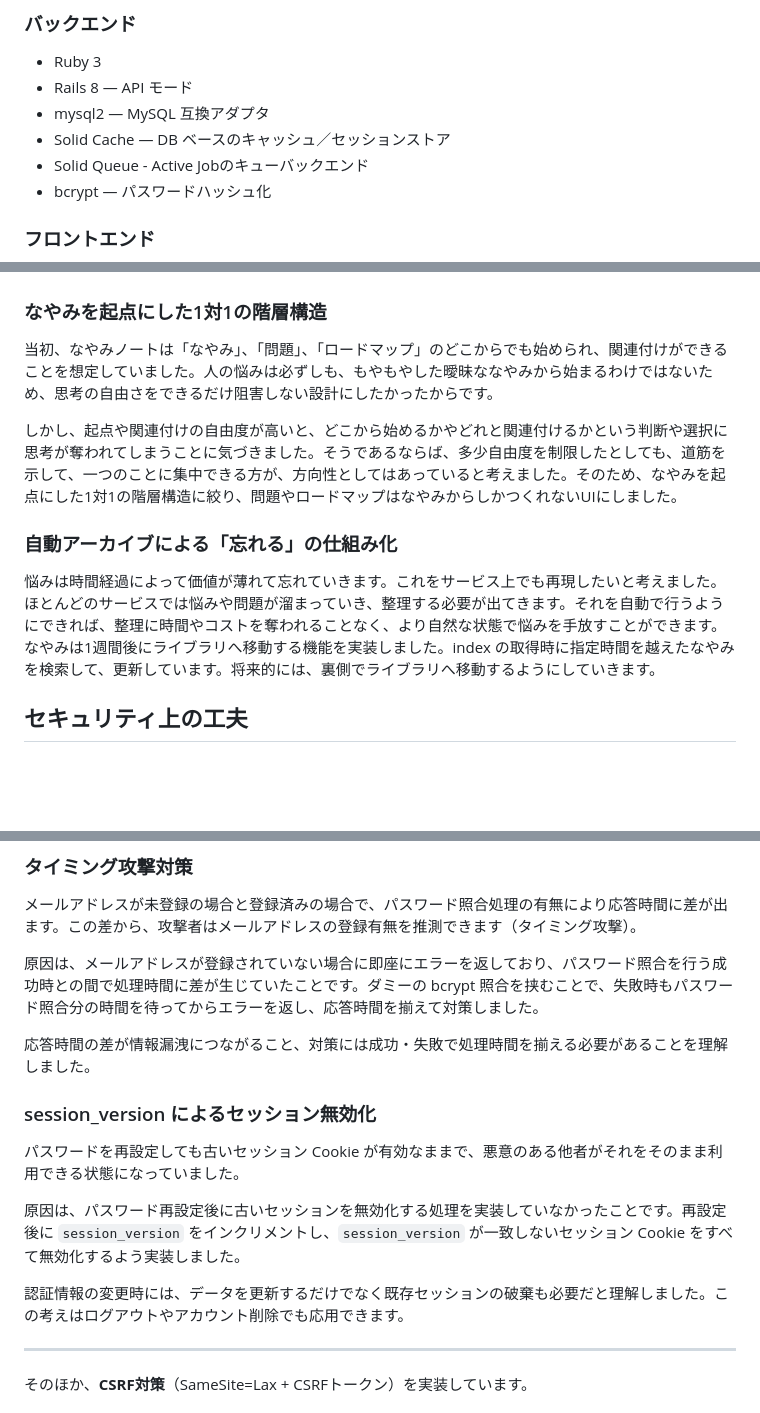
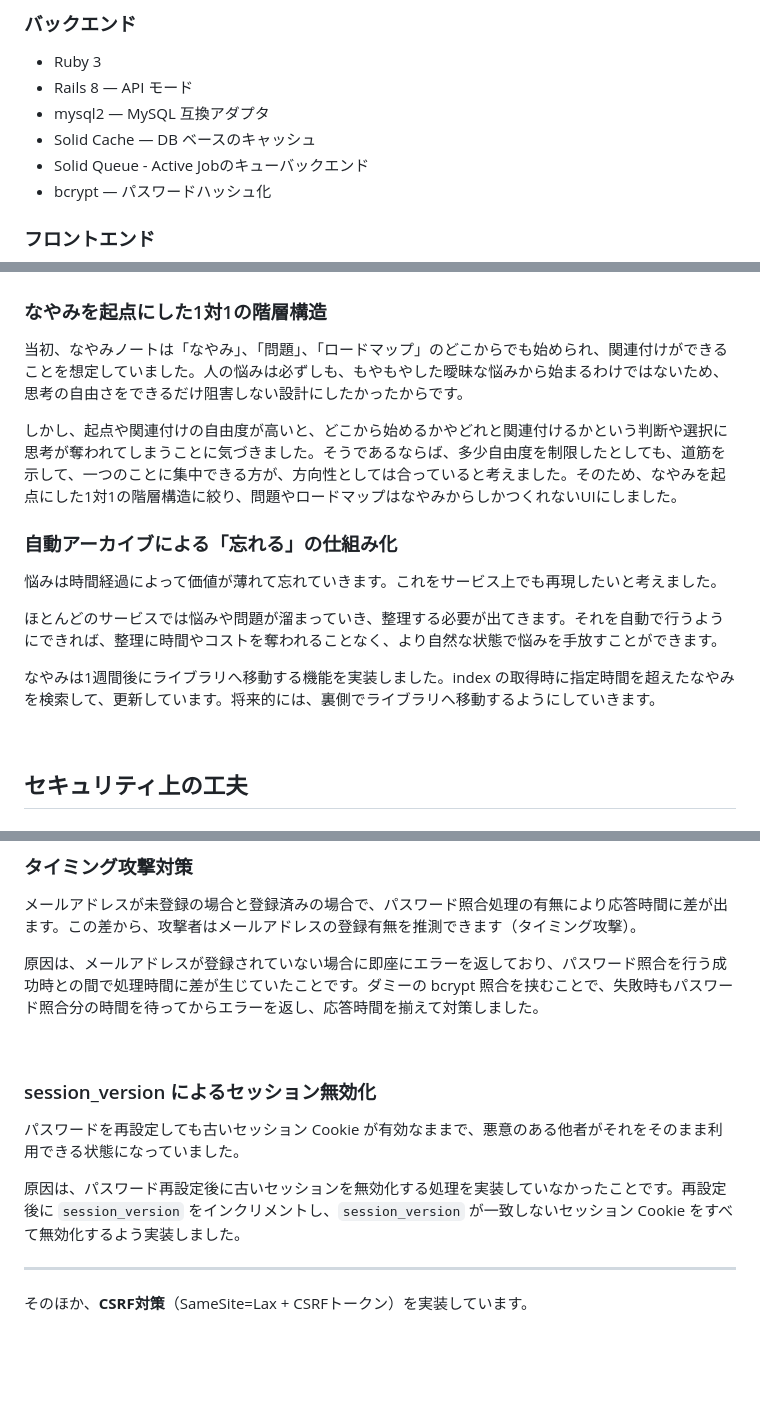
Before and after one commit to reimurase/rails-next-nayami-note, a Markdown page: README.md, 3 parts joined by grey strips. Drawn GitHub-style; blank space fills up the shorter version.

```diff
--- a/README.md
+++ b/README.md
@@ -67,7 +79,7 @@ ToDoリストは「やること」が明確になった後のためのツール
 - Ruby 3
 - Rails 8 — API モード
 - mysql2 — MySQL 互換アダプタ
-- Solid Cache — DB ベースのキャッシュ／セッションストア
+- Solid Cache — DB ベースのキャッシュ
 - Solid Queue - Active Jobのキューバックエンド
 - bcrypt — パスワードハッシュ化
 
@@ -209,12 +245,19 @@ erDiagram
 
 ### なやみを起点にした1対1の階層構造
 
-当初、なやみノートは「なやみ」、「問題」、「ロードマップ」のどこからでも始められ、関連付けができることを想定していました。人の悩みは必ずしも、もやもやした曖昧ななやみから始まるわけではないため、思考の自由さをできるだけ阻害しない設計にしたかったからです。
+当初、なやみノートは「なやみ」、「問題」、「ロードマップ」のどこからでも始められ、関連付けができることを想定していました。人の悩みは必ずしも、もやもやした曖昧な悩みから始まるわけではないため、思考の自由さをできるだけ阻害しない設計にしたかったからです。
 
-しかし、起点や関連付けの自由度が高いと、どこから始めるかやどれと関連付けるかという判断や選択に思考が奪われてしまうことに気づきました。そうであるならば、多少自由度を制限したとしても、道筋を示して、一つのことに集中できる方が、方向性としてはあっていると考えました。そのため、なやみを起点にした1対1の階層構造に絞り、問題やロードマップはなやみからしかつくれないUIにしました。
+しかし、起点や関連付けの自由度が高いと、どこから始めるかやどれと関連付けるかという判断や選択に思考が奪われてしまうことに気づきました。そうであるならば、多少自由度を制限したとしても、道筋を示して、一つのことに集中できる方が、方向性としては合っていると考えました。そのため、なやみを起点にした1対1の階層構造に絞り、問題やロードマップはなやみからしかつくれないUIにしました。
 
 ### 自動アーカイブによる「忘れる」の仕組み化
 
-悩みは時間経過によって価値が薄れて忘れていきます。これをサービス上でも再現したいと考えました。ほとんどのサービスでは悩みや問題が溜まっていき、整理する必要が出てきます。それを自動で行うようにできれば、整理に時間やコストを奪われることなく、より自然な状態で悩みを手放すことができます。なやみは1週間後にライブラリへ移動する機能を実装しました。index の取得時に指定時間を越えたなやみを検索して、更新しています。将来的には、裏側でライブラリへ移動するようにしていきます。
+悩みは時間経過によって価値が薄れて忘れていきます。これをサービス上でも再現したいと考えました。
+
+ほとんどのサービスでは悩みや問題が溜まっていき、整理する必要が出てきます。それを自動で行うようにできれば、整理に時間やコストを奪われることなく、より自然な状態で悩みを手放すことができます。
+
+なやみは1週間後にライブラリへ移動する機能を実装しました。index の取得時に指定時間を超えたなやみを検索して、更新しています。将来的には、裏側でライブラリへ移動するようにしていきます。
+
+<br>
+
 
 ## セキュリティ上の工夫
@@ -245,7 +294,7 @@ erDiagram
 
 原因は、メールアドレスが登録されていない場合に即座にエラーを返しており、パスワード照合を行う成功時との間で処理時間に差が生じていたことです。ダミーの bcrypt 照合を挟むことで、失敗時もパスワード照合分の時間を待ってからエラーを返し、応答時間を揃えて対策しました。
 
-応答時間の差が情報漏洩につながること、対策には成功・失敗で処理時間を揃える必要があることを理解しました。
+<br>
 
 ### session_version によるセッション無効化
 
@@ -253,8 +302,6 @@ erDiagram
 
 原因は、パスワード再設定後に古いセッションを無効化する処理を実装していなかったことです。再設定後に `session_version` をインクリメントし、`session_version` が一致しないセッション Cookie をすべて無効化するよう実装しました。
 
-認証情報の変更時には、データを更新するだけでなく既存セッションの破棄も必要だと理解しました。この考えはログアウトやアカウント削除でも応用できます。
-
 ---
 
 そのほか、**CSRF対策**（SameSite=Lax + CSRFトークン）を実装しています。
```
Also changed, not shown: other parts of README.md (+60 -14 lines), docs/images/infrastructureDiagram.png, 1 other file.
